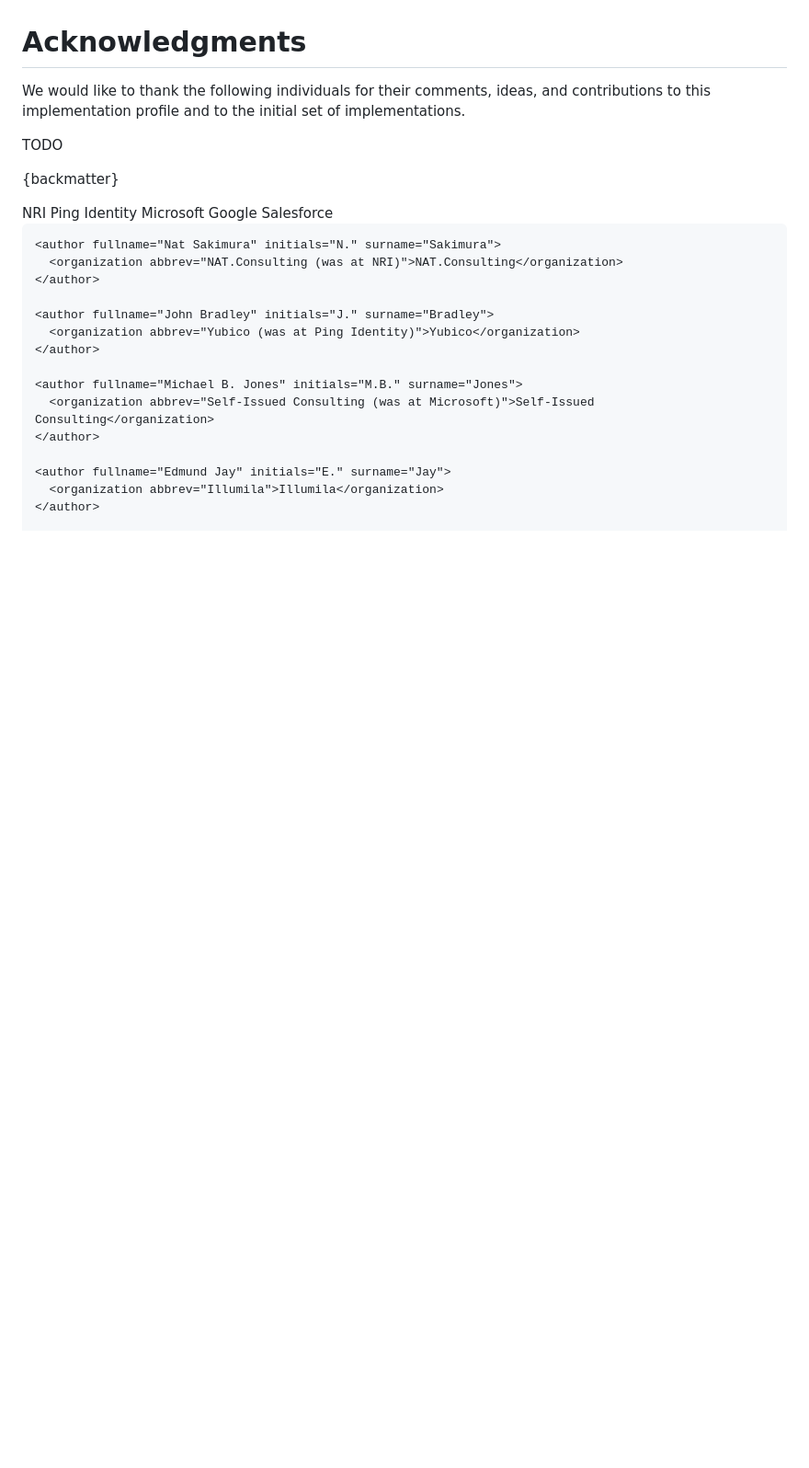
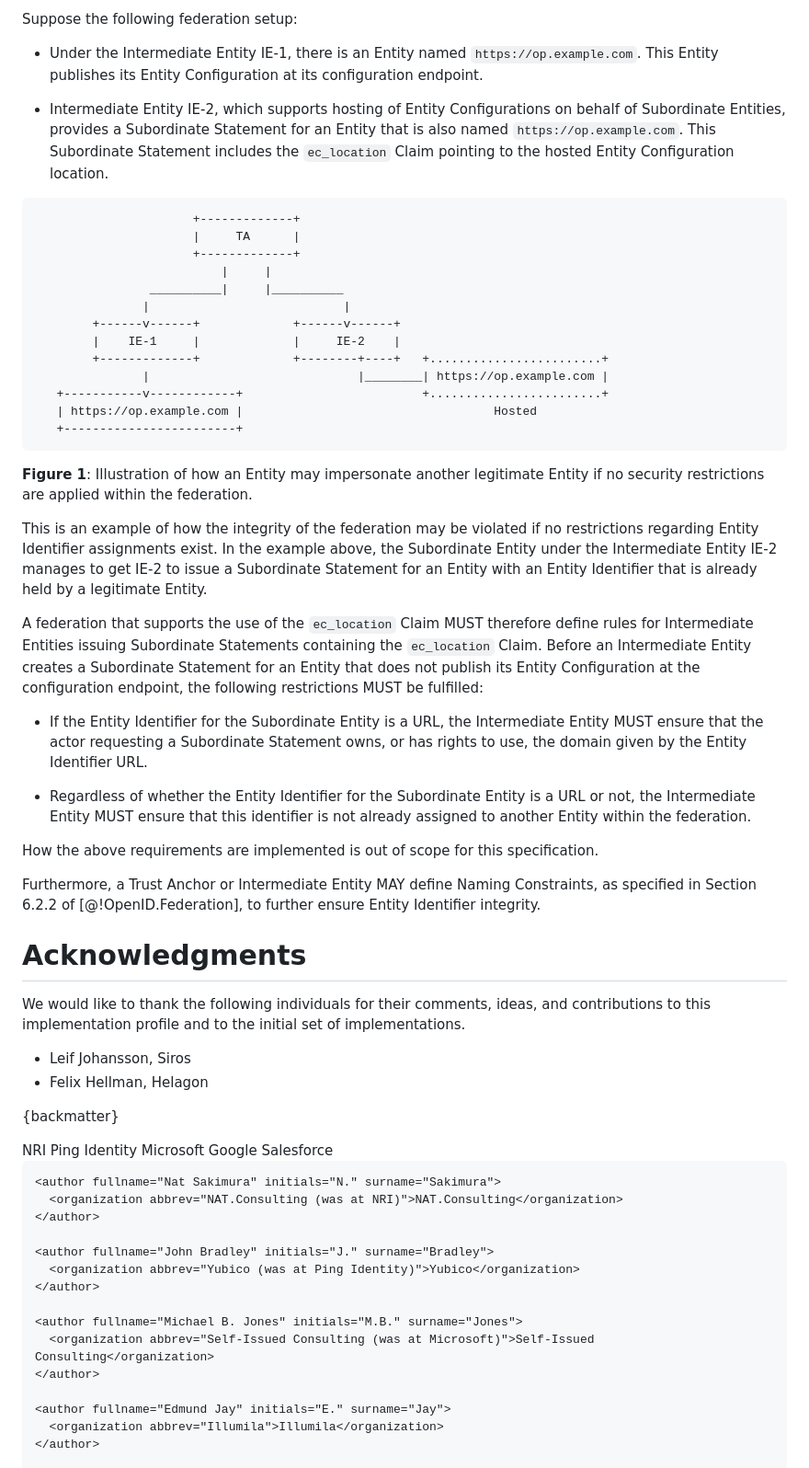
Before and after one commit to oidc-sweden/openid-federation-hosting, a Markdown page: openid-federation-hosting-1_0.md, the part around one of its changes. Shown at 92% size. Rendered like a GitHub page; blank space fills up the shorter version.

```diff
--- a/openid-federation-hosting-1_0.md
+++ b/openid-federation-hosting-1_0.md
@@ -127,10 +115,46 @@ TODO
 
+Suppose the following federation setup:
+
+- Under the Intermediate Entity IE-1, there is an Entity named `https://op.example.com`. This Entity publishes its Entity Configuration at its configuration endpoint.
+
+- Intermediate Entity IE-2, which supports hosting of Entity Configurations on behalf of Subordinate Entities, provides a Subordinate Statement for an Entity that is also named `https://op.example.com`. This Subordinate Statement includes the `ec_location` Claim pointing to the hosted Entity Configuration location.
+
+~~~ ascii-art
+                      +-------------+
+                      |     TA      |
+                      +-------------+
+                          |     |
+                __________|     |__________
+               |                           |
+        +------v------+             +------v------+
+        |    IE-1     |             |     IE-2    |
+        +-------------+             +--------+----+   +........................+
+               |                             |________| https://op.example.com |
+   +-----------v------------+                         +........................+
+   | https://op.example.com |                                   Hosted
+   +------------------------+
+~~~
+
+**Figure 1**: Illustration of how an Entity may impersonate another legitimate Entity if no security restrictions are applied within the federation.
+
+This is an example of how the integrity of the federation may be violated if no restrictions regarding Entity Identifier assignments exist. In the example above, the Subordinate Entity under the Intermediate Entity IE-2 manages to get IE-2 to issue a Subordinate Statement for an Entity with an Entity Identifier that is already held by a legitimate Entity.
+
+A federation that supports the use of the `ec_location` Claim MUST therefore define rules for Intermediate Entities issuing Subordinate Statements containing the `ec_location` Claim. Before an Intermediate Entity creates a Subordinate Statement for an Entity that does not publish its Entity Configuration at the configuration endpoint, the following restrictions MUST be fulfilled:
+
+- If the Entity Identifier for the Subordinate Entity is a URL, the Intermediate Entity MUST ensure that the actor requesting a Subordinate Statement owns, or has rights to use, the domain given by the Entity Identifier URL.
+
+- Regardless of whether the Entity Identifier for the Subordinate Entity is a URL or not, the Intermediate Entity MUST ensure that this identifier is not already assigned to another Entity within the federation.
+
+How the above requirements are implemented is out of scope for this specification.
+
+Furthermore, a Trust Anchor or Intermediate Entity MAY define Naming Constraints, as specified in Section 6.2.2 of [@!OpenID.Federation], to further ensure Entity Identifier integrity.
 
 # Acknowledgments
 
 We would like to thank the following individuals for their comments, ideas, and contributions to this implementation profile and to the initial set of implementations.
 
-TODO
+- Leif Johansson, Siros
+- Felix Hellman, Helagon
 
 {backmatter}
 
```
Also changed, not shown: other parts of openid-federation-hosting-1_0.md (+18 -30 lines).
